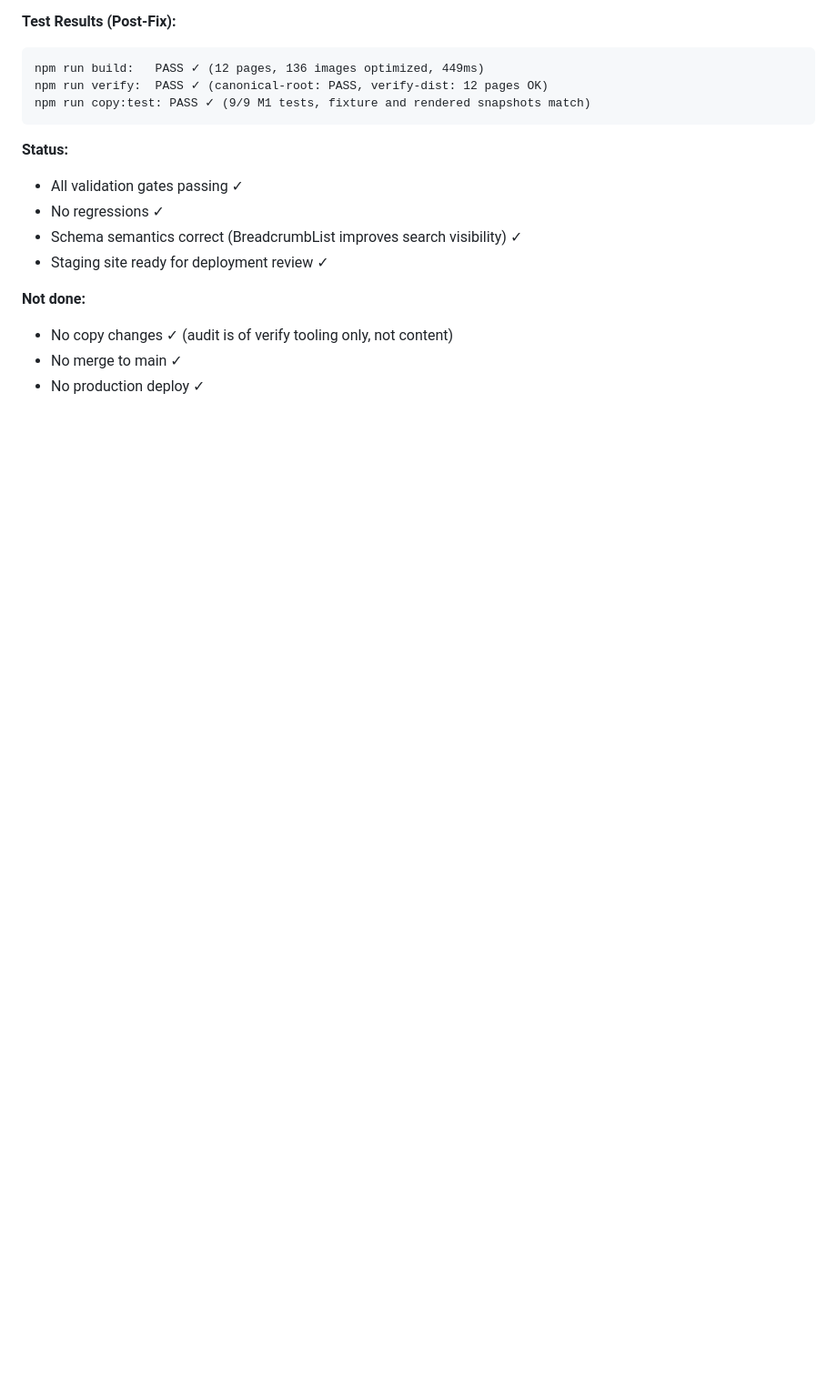
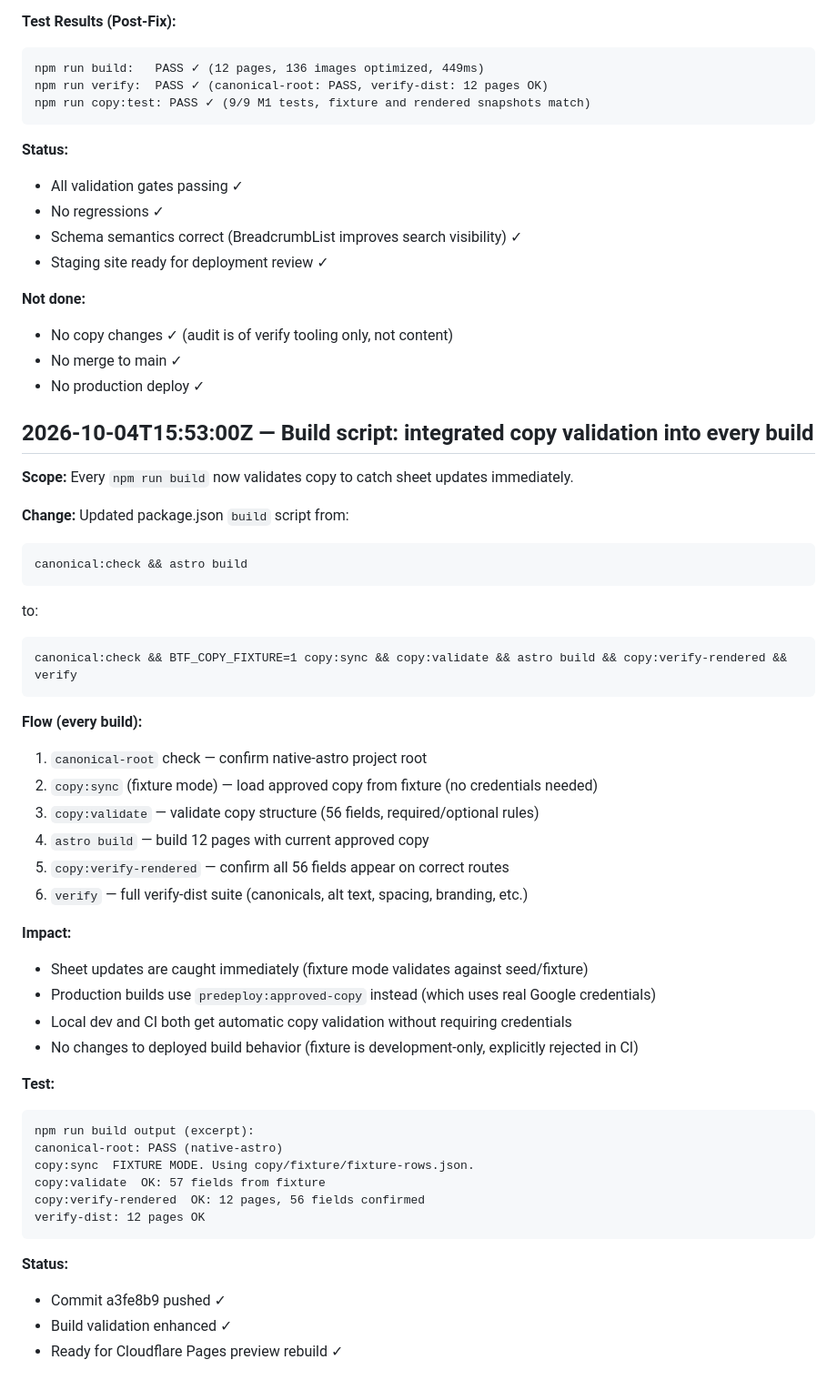
Before and after one commit to jkbrooks1/biketourfrance, a Markdown page: docs/BUILD_LOG.md, the part around the change. Shown at 91% size. Rendered like a GitHub page; blank space fills up the shorter version.

Commit message:
docs: log build script copy validation enhancement

````diff
--- a/docs/BUILD_LOG.md
+++ b/docs/BUILD_LOG.md
@@ -903,3 +903,45 @@ npm run copy:test: PASS ✓ (9/9 M1 tests, fixture and rendered snapshots match)
 - No copy changes ✓ (audit is of verify tooling only, not content)
 - No merge to main ✓
 - No production deploy ✓
+
+## 2026-10-04T15:53:00Z — Build script: integrated copy validation into every build
+
+**Scope:** Every `npm run build` now validates copy to catch sheet updates immediately.
+
+**Change:** Updated package.json `build` script from:
+```
+canonical:check && astro build
+```
+to:
+```
+canonical:check && BTF_COPY_FIXTURE=1 copy:sync && copy:validate && astro build && copy:verify-rendered && verify
+```
+
+**Flow (every build):**
+1. `canonical-root` check — confirm native-astro project root
+2. `copy:sync` (fixture mode) — load approved copy from fixture (no credentials needed)
+3. `copy:validate` — validate copy structure (56 fields, required/optional rules)
+4. `astro build` — build 12 pages with current approved copy
+5. `copy:verify-rendered` — confirm all 56 fields appear on correct routes
+6. `verify` — full verify-dist suite (canonicals, alt text, spacing, branding, etc.)
+
+**Impact:**
+- Sheet updates are caught immediately (fixture mode validates against seed/fixture)
+- Production builds use `predeploy:approved-copy` instead (which uses real Google credentials)
+- Local dev and CI both get automatic copy validation without requiring credentials
+- No changes to deployed build behavior (fixture is development-only, explicitly rejected in CI)
+
+**Test:**
+```
+npm run build output (excerpt):
+canonical-root: PASS (native-astro)
+copy:sync  FIXTURE MODE. Using copy/fixture/fixture-rows.json.
+copy:validate  OK: 57 fields from fixture
+copy:verify-rendered  OK: 12 pages, 56 fields confirmed
+verify-dist: 12 pages OK
+```
+
+**Status:**
+- Commit a3fe8b9 pushed ✓
+- Build validation enhanced ✓
+- Ready for Cloudflare Pages preview rebuild ✓
````
